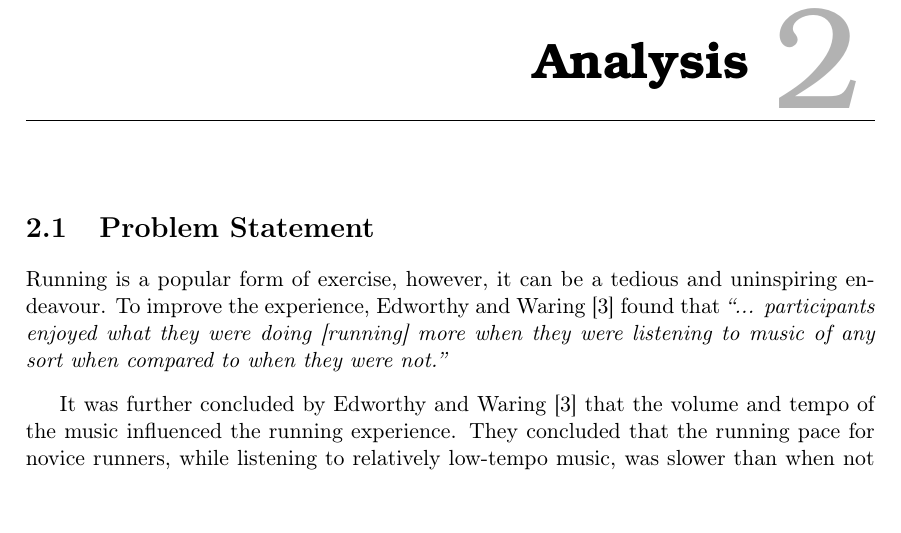
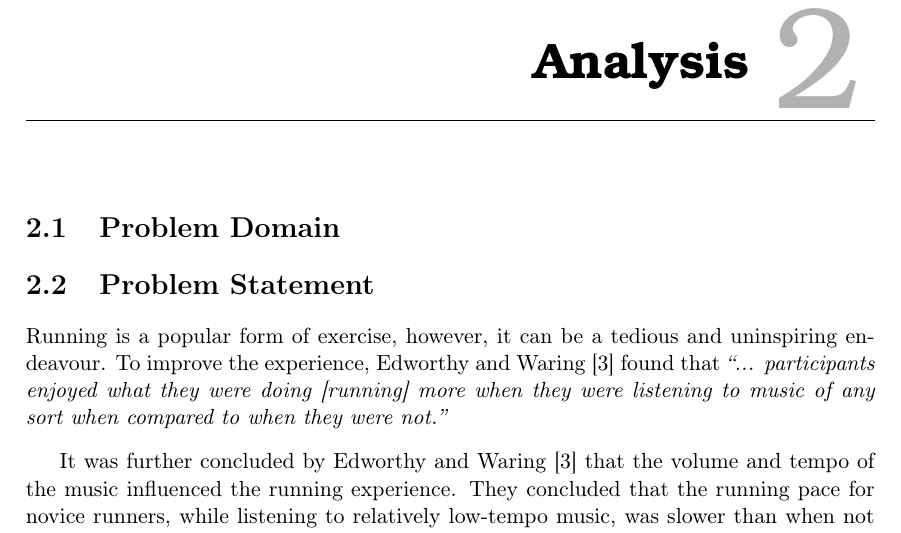
Before and after one commit to SW802F15/Report, a LaTeX thesis (Report.tex, which reads Content/Analysis/problemDomain.tex): part of page 11 of 30, cut so that both start at the same text. Compiled offline with pdfLaTeX.

Commit message:
Added 'Problem Domain' section to analysis chapter.

```diff
--- /dev/null
+++ b/Content/Analysis/problemDomain.tex
@@ -0,0 +1 @@
+\section{Problem Domain}
```
Also changed, not shown: Content/Analysis/analysis.tex (+1 -0 lines).
